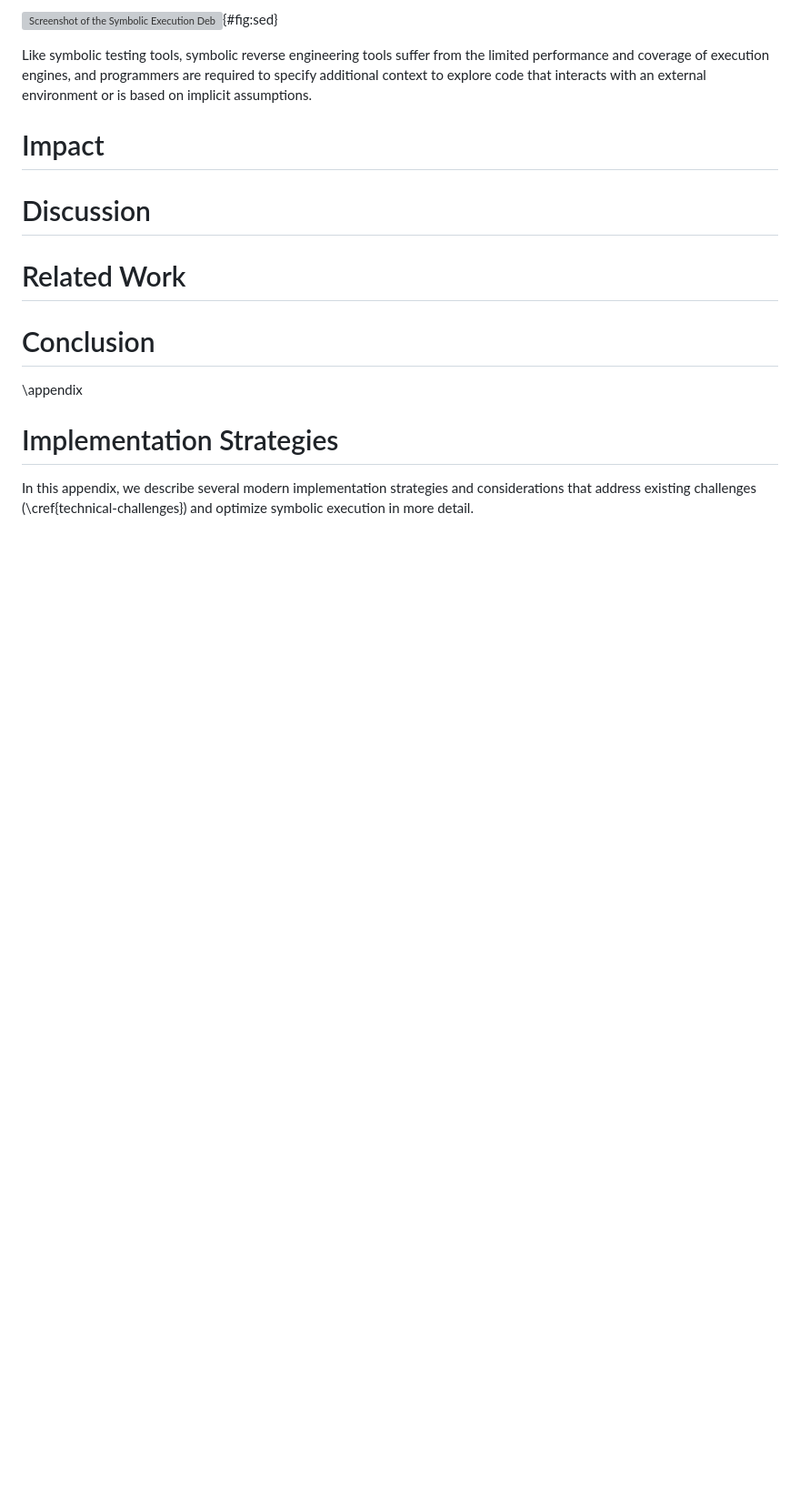
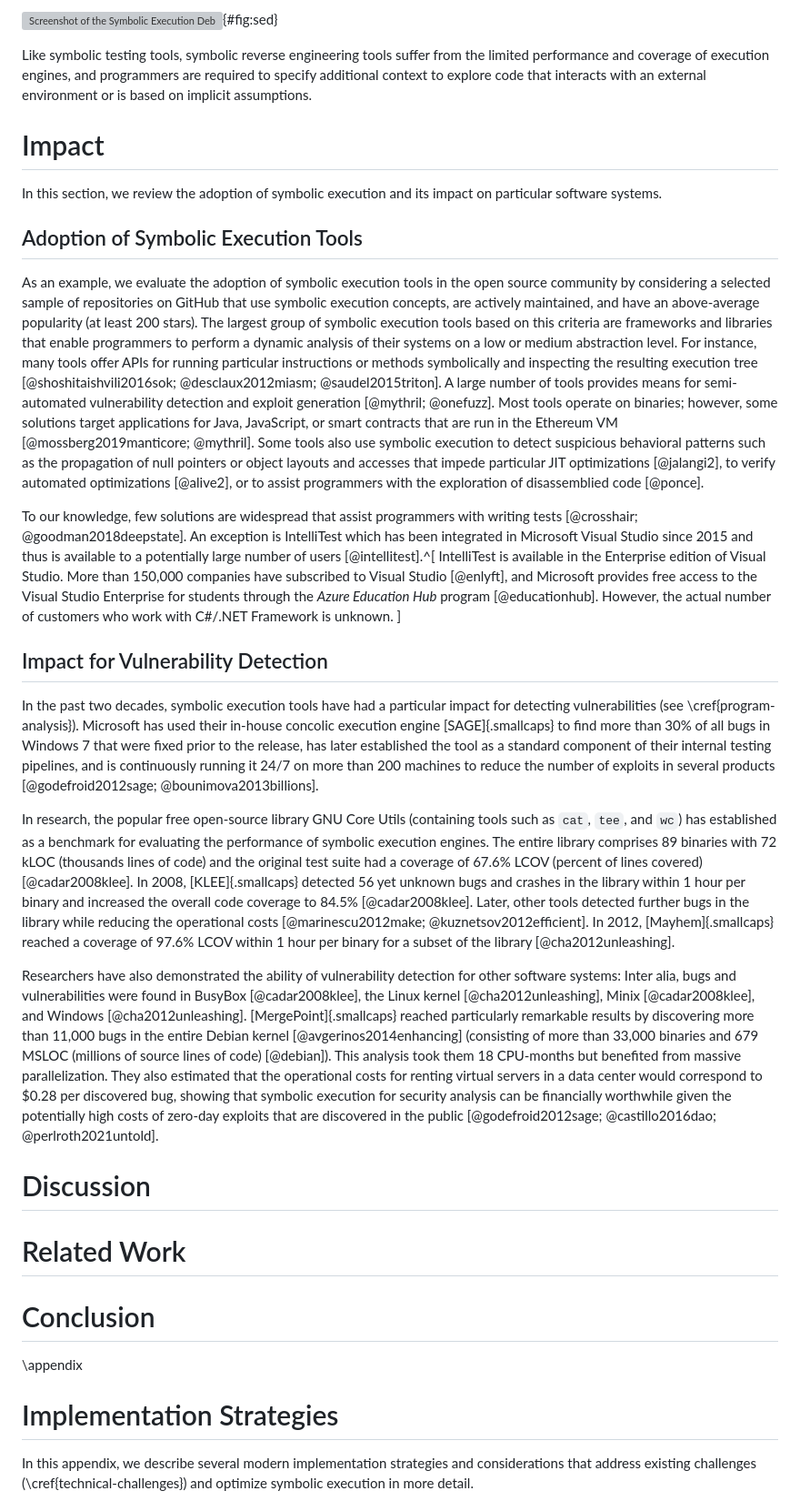
Before and after one commit to LinqLover/symbolic-execution-survey, a Markdown page: report/report.md, the part around the change. Shown: that part at 91% size. Drawn GitHub-style; blank space fills up the shorter version; grey boxes are pictures that could not be loaded.

Commit message:
report: add impact

```diff
--- a/report/report.md
+++ b/report/report.md
@@ -255,6 +255,41 @@ Like symbolic testing tools, symbolic reverse engineering tools suffer from the
 
 # Impact
 
+In this section, we review the adoption of symbolic execution and its impact on particular software systems.
+
+## Adoption of Symbolic Execution Tools
+
+As an example, we evaluate the adoption of symbolic execution tools in the open source community by considering a selected sample of repositories on GitHub that use symbolic execution concepts, are actively maintained, and have an above-average popularity (at least 200 stars).
+The largest group of symbolic execution tools based on this criteria are frameworks and libraries that enable programmers to perform a dynamic analysis of their systems on a low or medium abstraction level.
+For instance, many tools offer APIs for running particular instructions or methods symbolically and inspecting the resulting execution tree [@shoshitaishvili2016sok; @desclaux2012miasm; @saudel2015triton].
+A large number of tools provides means for semi-automated vulnerability detection and exploit generation [@mythril; @onefuzz].
+Most tools operate on binaries; however, some solutions target applications for Java, JavaScript, or smart contracts that are run in the Ethereum VM [@mossberg2019manticore; @mythril].
+Some tools also use symbolic execution to detect suspicious behavioral patterns such as the propagation of null pointers or object layouts and accesses that impede particular JIT optimizations [@jalangi2], to verify automated optimizations [@alive2], or to assist programmers with the exploration of disassemblied code [@ponce].
+
+To our knowledge, few solutions are widespread that assist programmers with writing tests [@crosshair; @goodman2018deepstate].
+An exception is IntelliTest which has been integrated in Microsoft Visual Studio since 2015 and thus is available to a potentially large number of users [@intellitest].^[
+  IntelliTest is available in the Enterprise edition of Visual Studio.
+  More than 150,000 companies have subscribed to Visual Studio [@enlyft], and Microsoft provides free access to the Visual Studio Enterprise for students through the *Azure Education Hub* program [@educationhub].
+  However, the actual number of customers who work with C#/.NET Framework is unknown.
+]
+
+## Impact for Vulnerability Detection
+
+In the past two decades, symbolic execution tools have had a particular impact for detecting vulnerabilities (see \cref{program-analysis}).
+Microsoft has used their in-house concolic execution engine [SAGE]{.smallcaps} to find more than 30% of all bugs in Windows 7 that were fixed prior to the release, has later established the tool as a standard component of their internal testing pipelines, and is continuously running it 24/7 on more than 200 machines to reduce the number of exploits in several products [@godefroid2012sage; @bounimova2013billions].
+
+In research, the popular free open-source library GNU Core Utils (containing tools such as `cat`, `tee`, and `wc`) has established as a benchmark for evaluating the performance of symbolic execution engines.
+The entire library comprises 89 binaries with 72 kLOC (thousands lines of code) and the original test suite had a coverage of 67.6% LCOV (percent of lines covered) [@cadar2008klee].
+In 2008, [KLEE]{.smallcaps} detected 56 yet unknown bugs and crashes in the library within 1 hour per binary and increased the overall code coverage to 84.5% [@cadar2008klee].
+Later, other tools detected further bugs in the library while reducing the operational costs [@marinescu2012make; @kuznetsov2012efficient].
+In 2012, [Mayhem]{.smallcaps} reached a coverage of 97.6% LCOV within 1 hour per binary for a subset of the library [@cha2012unleashing].
+
+Researchers have also demonstrated the ability of vulnerability detection for other software systems:
+Inter alia, bugs and vulnerabilities were found in BusyBox [@cadar2008klee], the Linux kernel [@cha2012unleashing], Minix [@cadar2008klee], and Windows [@cha2012unleashing].
+[MergePoint]{.smallcaps} reached particularly remarkable results by discovering more than 11,000 bugs in the entire Debian kernel [@avgerinos2014enhancing] (consisting of more than 33,000 binaries and 679 MSLOC (millions of source lines of code) [@debian]).
+This analysis took them 18 CPU-months but benefited from massive parallelization.
+They also estimated that the operational costs for renting virtual servers in a data center would correspond to $0.28 per discovered bug, showing that symbolic execution for security analysis can be financially worthwhile given the potentially high costs of zero-day exploits that are discovered in the public [@godefroid2012sage; @castillo2016dao; @perlroth2021untold].
+
 # Discussion
 
 # Related Work
```
